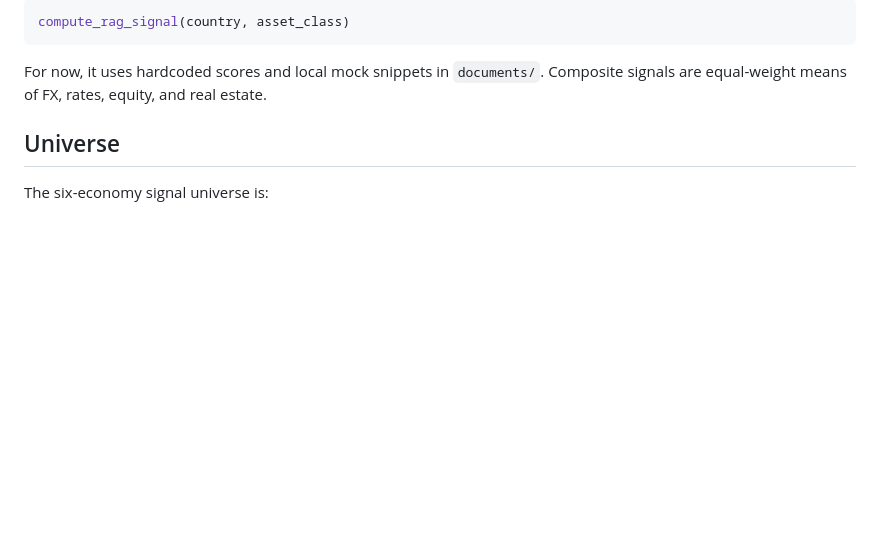
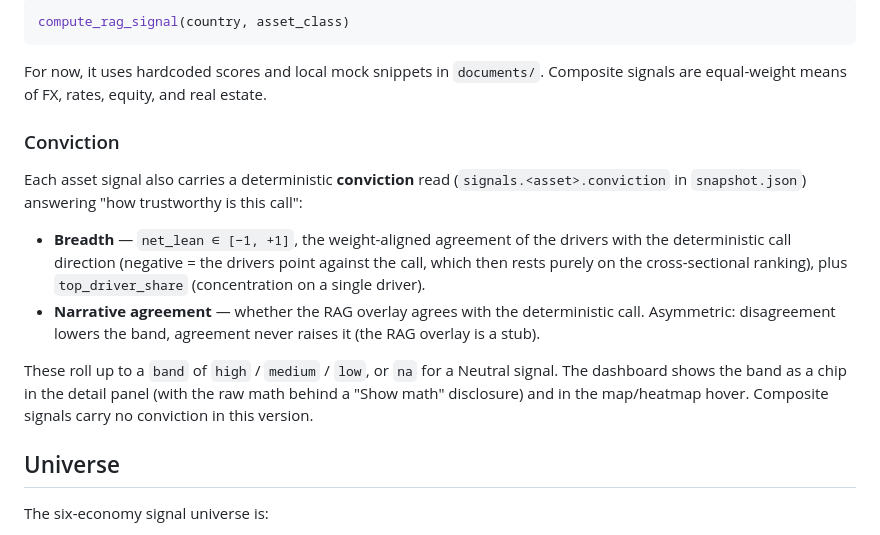
Before and after one commit to z26qin/MacroMind, a Markdown page: README.md, the part around the change. Rendered like a GitHub page; blank space fills up the shorter version.

Commit message:
docs: document the signal conviction layer
Co-Authored-By: Claude Opus 4.8 <noreply@anthropic.com>

````diff
--- a/README.md
+++ b/README.md
@@ -45,6 +45,15 @@ compute_rag_signal(country, asset_class)
 ```
 
 For now, it uses hardcoded scores and local mock snippets in `documents/`. Composite signals are equal-weight means of FX, rates, equity, and real estate.
+
+### Conviction
+
+Each asset signal also carries a deterministic **conviction** read (`signals.<asset>.conviction` in `snapshot.json`) answering "how trustworthy is this call":
+
+- **Breadth** — `net_lean ∈ [−1, +1]`, the weight-aligned agreement of the drivers with the deterministic call direction (negative = the drivers point against the call, which then rests purely on the cross-sectional ranking), plus `top_driver_share` (concentration on a single driver).
+- **Narrative agreement** — whether the RAG overlay agrees with the deterministic call. Asymmetric: disagreement lowers the band, agreement never raises it (the RAG overlay is a stub).
+
+These roll up to a `band` of `high` / `medium` / `low`, or `na` for a Neutral signal. The dashboard shows the band as a chip in the detail panel (with the raw math behind a "Show math" disclosure) and in the map/heatmap hover. Composite signals carry no conviction in this version.
 
 ## Universe
 
````
